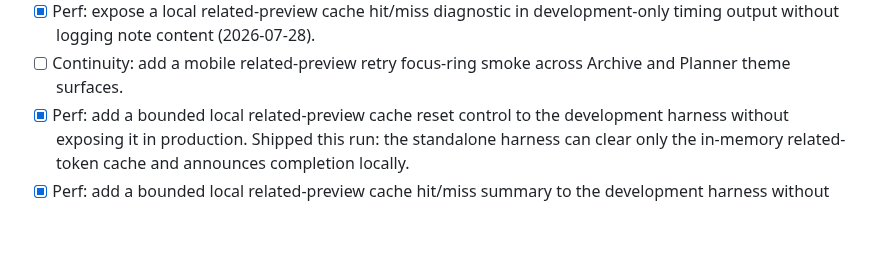
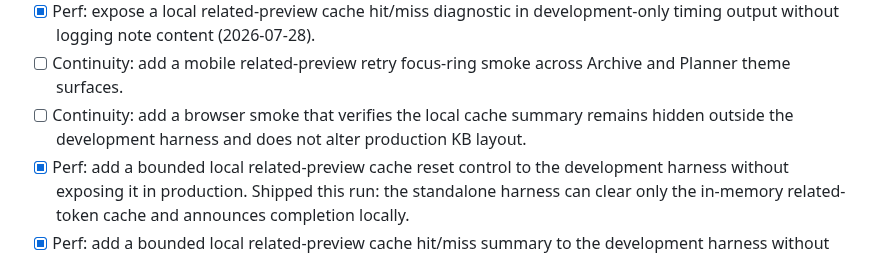
Before and after one commit to Pepuldope/Classroom-Knowledge-Base, a Markdown page: ROADMAP.md, the part around the change. GitHub-like rendering; blank space fills up the shorter version.

Commit message:
docs: replenish KB agent backlog

```diff
--- a/ROADMAP.md
+++ b/ROADMAP.md
@@ -123,6 +123,7 @@ ticks off, and re-prioritises freely. Seed ideas (the loop may reorder/extend):
 - [ ] Continuity: verify reduced-motion related-preview errors remain readable in the Archive and Planner theme surfaces.
 - [x] Perf: expose a local related-preview cache hit/miss diagnostic in development-only timing output without logging note content (2026-07-28).
 - [ ] Continuity: add a mobile related-preview retry focus-ring smoke across Archive and Planner theme surfaces.
+- [ ] Continuity: add a browser smoke that verifies the local cache summary remains hidden outside the development harness and does not alter production KB layout.
 - [x] Perf: add a bounded local related-preview cache reset control to the development harness without exposing it in production. Shipped this run: the standalone harness can clear only the in-memory related-token cache and announces completion locally.
 - [x] Perf: add a bounded local related-preview cache hit/miss summary to the development harness without showing note content. Shipped 2026-07-29: the localhost-only harness now refreshes a content-free hit/miss label and keeps the production surface unchanged.
 - [x] KB: add a keyboard-accessible “retry related notes” action with focus restoration after a preview error. Shipped 2026-07-28: retry restores focus to the parent result card after the async preview recovers.
```
